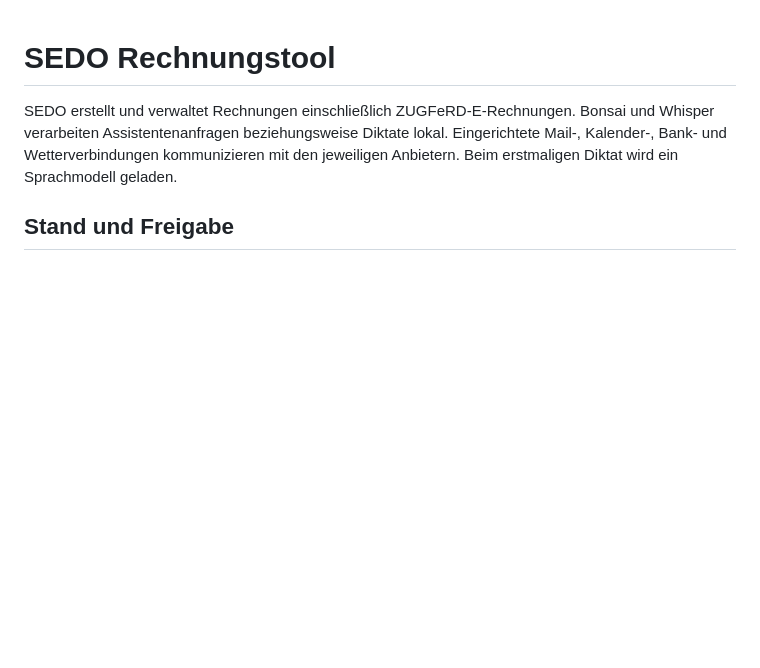
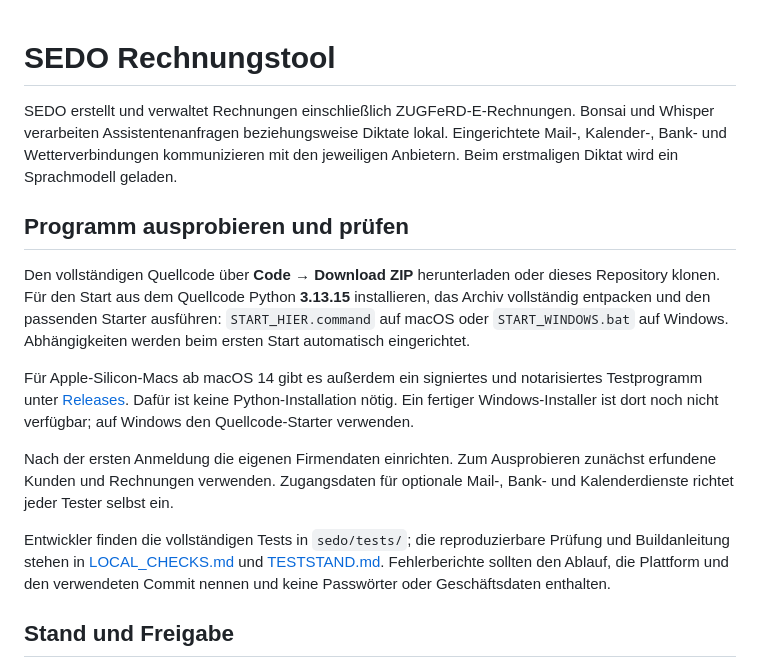
Before and after one commit to midobberahn-png/sedo-projekt, a Markdown page: README.md, the part around the change. GitHub-like rendering; blank space fills up the shorter version.

Commit message:
Publish complete clean SeDo source with tester start instructions

```diff
--- a/README.md
+++ b/README.md
@@ -4,6 +4,28 @@ SEDO erstellt und verwaltet Rechnungen einschließlich ZUGFeRD-E-Rechnungen.
 Bonsai und Whisper verarbeiten Assistentenanfragen beziehungsweise Diktate lokal.
 Eingerichtete Mail-, Kalender-, Bank- und Wetterverbindungen kommunizieren mit
 den jeweiligen Anbietern. Beim erstmaligen Diktat wird ein Sprachmodell geladen.
+
+## Programm ausprobieren und prüfen
+
+Den vollständigen Quellcode über **Code → Download ZIP** herunterladen oder
+dieses Repository klonen. Für den Start aus dem Quellcode Python **3.13.15**
+installieren, das Archiv vollständig entpacken und den passenden Starter ausführen:
+`START_HIER.command` auf macOS oder `START_WINDOWS.bat` auf Windows.
+Abhängigkeiten werden beim ersten Start automatisch eingerichtet.
+
+Für Apple-Silicon-Macs ab macOS 14 gibt es außerdem ein signiertes und
+notarisiertes Testprogramm unter [Releases](https://github.com/midobberahn-png/sedo-projekt/releases/tag/v3.21.0-rc.1).
+Dafür ist keine Python-Installation nötig. Ein fertiger Windows-Installer
+ist dort noch nicht verfügbar; auf Windows den Quellcode-Starter verwenden.
+
+Nach der ersten Anmeldung die eigenen Firmendaten einrichten. Zum Ausprobieren
+zunächst erfundene Kunden und Rechnungen verwenden. Zugangsdaten für optionale
+Mail-, Bank- und Kalenderdienste richtet jeder Tester selbst ein.
+
+Entwickler finden die vollständigen Tests in `sedo/tests/`; die reproduzierbare
+Prüfung und Buildanleitung stehen in [LOCAL_CHECKS.md](LOCAL_CHECKS.md) und
+[TESTSTAND.md](TESTSTAND.md). Fehlerberichte sollten den Ablauf, die Plattform
+und den verwendeten Commit nennen und keine Passwörter oder Geschäftsdaten enthalten.
 
 ## Stand und Freigabe
 
```
